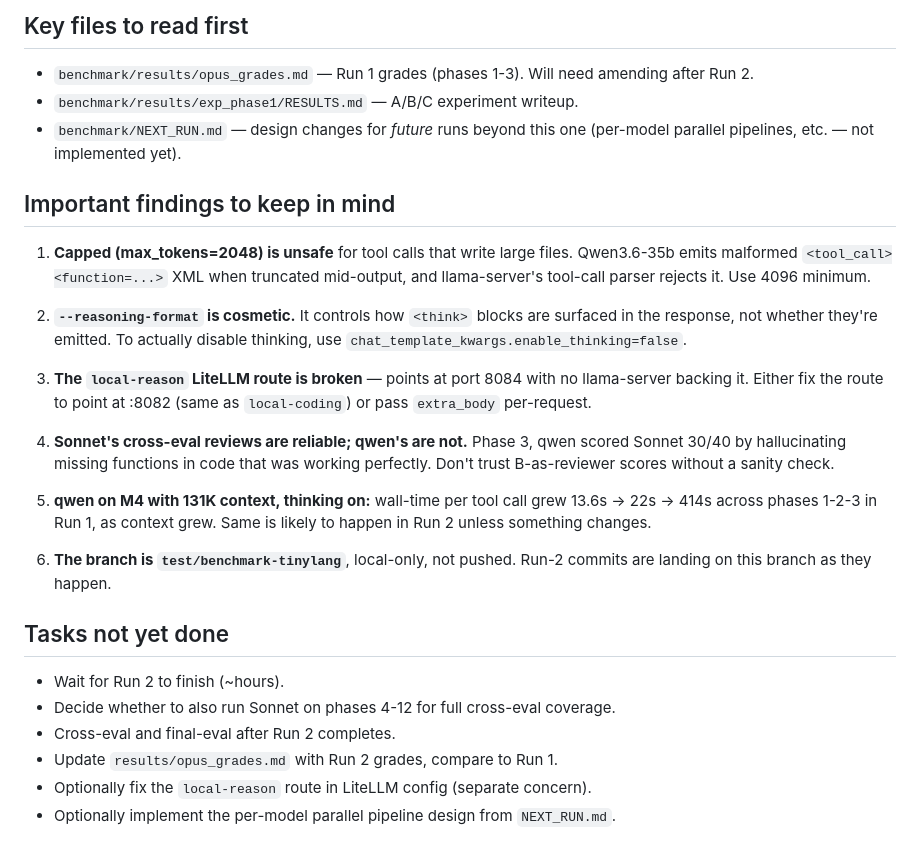
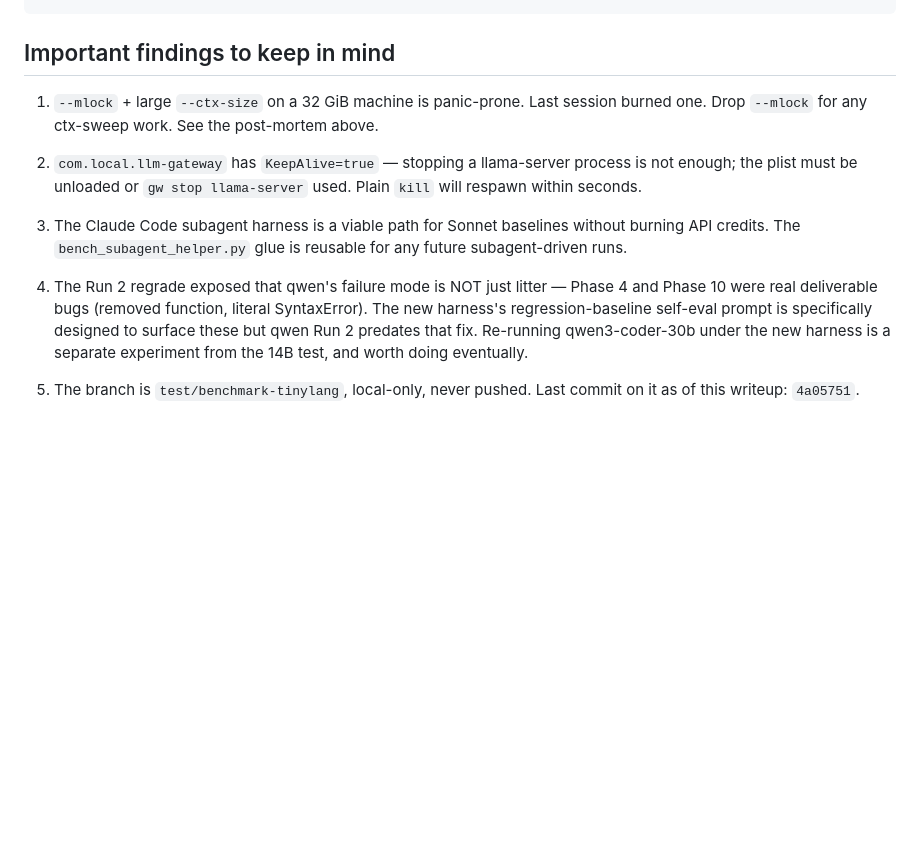
Before and after one commit to spinlockdevelopment/LLMGateway, a Markdown page: benchmark/SESSION_STATE.md, the part around one of its changes. Rendered like a GitHub page; blank space fills up the shorter version.

Commit message:
benchmark: SESSION_STATE — Run 3 (Sonnet subagent 116/116) done, mlock panic post-mortem, next session plan

````diff
--- a/benchmark/SESSION_STATE.md
+++ b/benchmark/SESSION_STATE.md
@@ -186,45 +159,23 @@ benchmark/
 ```
-
-## Key files to read first
-
-- `benchmark/results/opus_grades.md` — Run 1 grades (phases 1-3). Will need
-  amending after Run 2.
-- `benchmark/results/exp_phase1/RESULTS.md` — A/B/C experiment writeup.
-- `benchmark/NEXT_RUN.md` — design changes for *future* runs beyond this one
-  (per-model parallel pipelines, etc. — not implemented yet).
 
 ## Important findings to keep in mind
 
-1. **Capped (max_tokens=2048) is unsafe** for tool calls that write large
-   files. Qwen3.6-35b emits malformed `<tool_call><function=...>` XML when
-   truncated mid-output, and llama-server's tool-call parser rejects it.
-   Use 4096 minimum.
+1. `--mlock` + large `--ctx-size` on a 32 GiB machine is panic-prone. Last session burned
+   one. Drop `--mlock` for any ctx-sweep work. See the post-mortem above.
 
-2. **`--reasoning-format` is cosmetic.** It controls how `<think>` blocks
-   are surfaced in the response, not whether they're emitted. To actually
-   disable thinking, use `chat_template_kwargs.enable_thinking=false`.
+2. `com.local.llm-gateway` has `KeepAlive=true` — stopping a llama-server process is not
+   enough; the plist must be unloaded or `gw stop llama-server` used. Plain `kill` will
+   respawn within seconds.
 
-3. **The `local-reason` LiteLLM route is broken** — points at port 8084
-   with no llama-server backing it. Either fix the route to point at :8082
-   (same as `local-coding`) or pass `extra_body` per-request.
+3. The Claude Code subagent harness is a viable path for Sonnet baselines without burning
+   API credits. The `bench_subagent_helper.py` glue is reusable for any future
+   subagent-driven runs.
 
-4. **Sonnet's cross-eval reviews are reliable; qwen's are not.** Phase 3,
-   qwen scored Sonnet 30/40 by hallucinating missing functions in code that
-   was working perfectly. Don't trust B-as-reviewer scores without a sanity
-   check.
+4. The Run 2 regrade exposed that qwen's failure mode is NOT just litter — Phase 4 and
+   Phase 10 were real deliverable bugs (removed function, literal SyntaxError). The new
+   harness's regression-baseline self-eval prompt is specifically designed to surface
+   these but qwen Run 2 predates that fix. Re-running qwen3-coder-30b under the new
+   harness is a separate experiment from the 14B test, and worth doing eventually.
 
-5. **qwen on M4 with 131K context, thinking on:** wall-time per tool call
-   grew 13.6s → 22s → 414s across phases 1-2-3 in Run 1, as context grew.
-   Same is likely to happen in Run 2 unless something changes.
-
-6. **The branch is `test/benchmark-tinylang`**, local-only, not pushed.
-   Run-2 commits are landing on this branch as they happen.
-
-## Tasks not yet done
-
-- Wait for Run 2 to finish (~hours).
-- Decide whether to also run Sonnet on phases 4-12 for full cross-eval coverage.
-- Cross-eval and final-eval after Run 2 completes.
-- Update `results/opus_grades.md` with Run 2 grades, compare to Run 1.
-- Optionally fix the `local-reason` route in LiteLLM config (separate concern).
-- Optionally implement the per-model parallel pipeline design from `NEXT_RUN.md`.
+5. The branch is `test/benchmark-tinylang`, local-only, never pushed. Last commit on it
+   as of this writeup: `4a05751`.
````
Also changed, not shown: other parts of benchmark/SESSION_STATE.md (+126 -153 lines).
